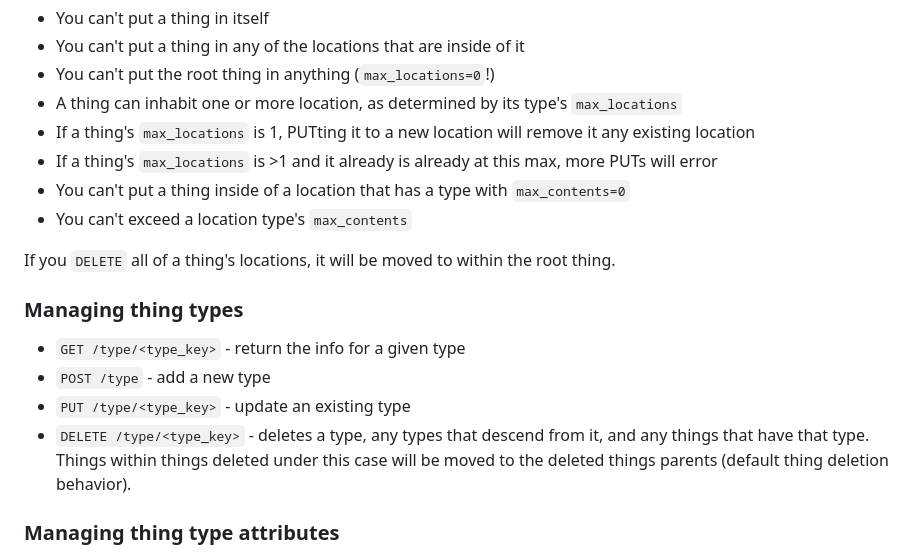
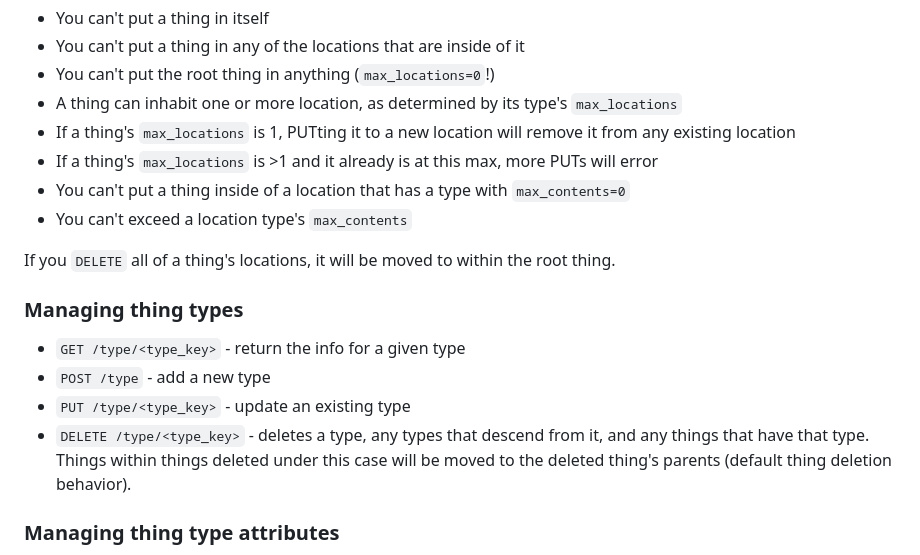
Before and after one commit to odclcslkrpb5k/batman, a Markdown page: README.md, the part around the change. Drawn GitHub-style.

Commit message:
Small Readme tweaks

```diff
--- a/README.md
+++ b/README.md
@@ -67,8 +67,8 @@ PUTting things in a location is subject to some rules:
 * A thing can inhabit one or more location, as determined by its type's
   `max_locations`
 * If a thing's `max_locations` is 1, PUTting it to a new location will remove
-  it any existing location
-* If a thing's `max_locations` is >1 and it already is already at this max,
+  it from any existing location
+* If a thing's `max_locations` is >1 and it already is at this max,
   more PUTs will error
 * You can't put a thing inside of a location that has a type with `max_contents=0`
 * You can't exceed a location type's `max_contents`
@@ -82,7 +82,7 @@ If you `DELETE` all of a thing's locations, it will be moved to within the root
 * `PUT /type/<type_key>` - update an existing type
 * `DELETE /type/<type_key>` - deletes a type, any types that descend from it, and any things that have
                           that type. Things within things deleted under this case will be moved to
-                          the deleted things parents (default thing deletion behavior).
+                          the deleted thing's parents (default thing deletion behavior).
 
 ### Managing thing type attributes
 
```
